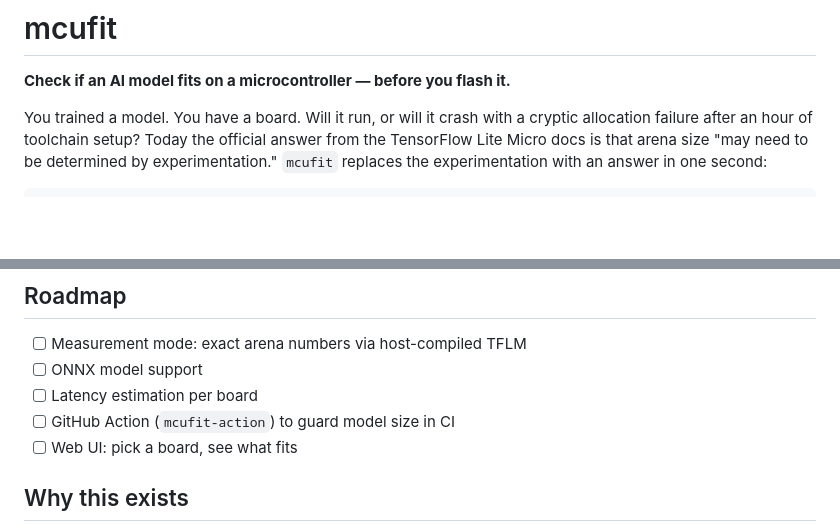
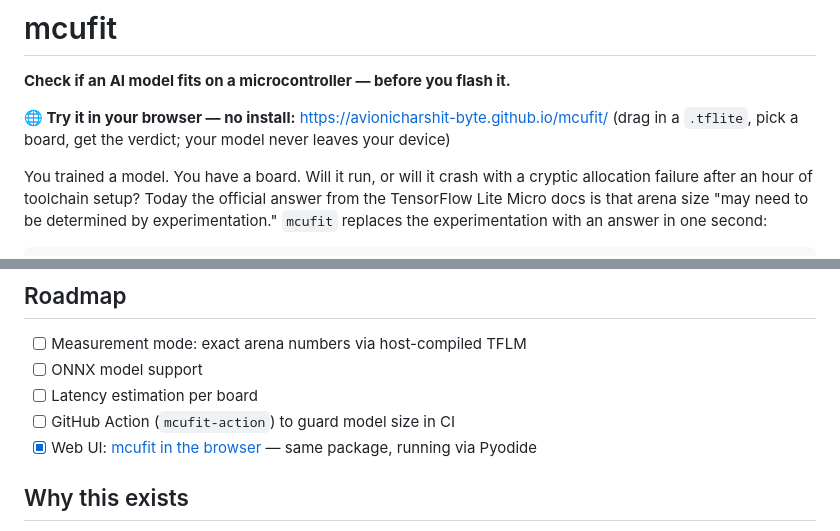
Before and after one commit to avionicharshit-byte/mcufit, a Markdown page: README.md, 2 parts joined by grey strips. Rendered like a GitHub page; blank space fills up the shorter version.

Commit message:
link web version in readme

```diff
--- a/README.md
+++ b/README.md
@@ -1,6 +1,9 @@
 # mcufit
 
 **Check if an AI model fits on a microcontroller — before you flash it.**
+
+**🌐 Try it in your browser — no install:** https://avionicharshit-byte.github.io/mcufit/
+(drag in a `.tflite`, pick a board, get the verdict; your model never leaves your device)
 
 You trained a model. You have a board. Will it run, or will it crash with a
 cryptic allocation failure after an hour of toolchain setup? Today the
@@ -82,7 +85,7 @@ welcome.
 - [ ] ONNX model support
 - [ ] Latency estimation per board
 - [ ] GitHub Action (`mcufit-action`) to guard model size in CI
-- [ ] Web UI: pick a board, see what fits
+- [x] Web UI: [mcufit in the browser](https://avionicharshit-byte.github.io/mcufit/) — same package, running via Pyodide
 
 ## Why this exists
 
```
